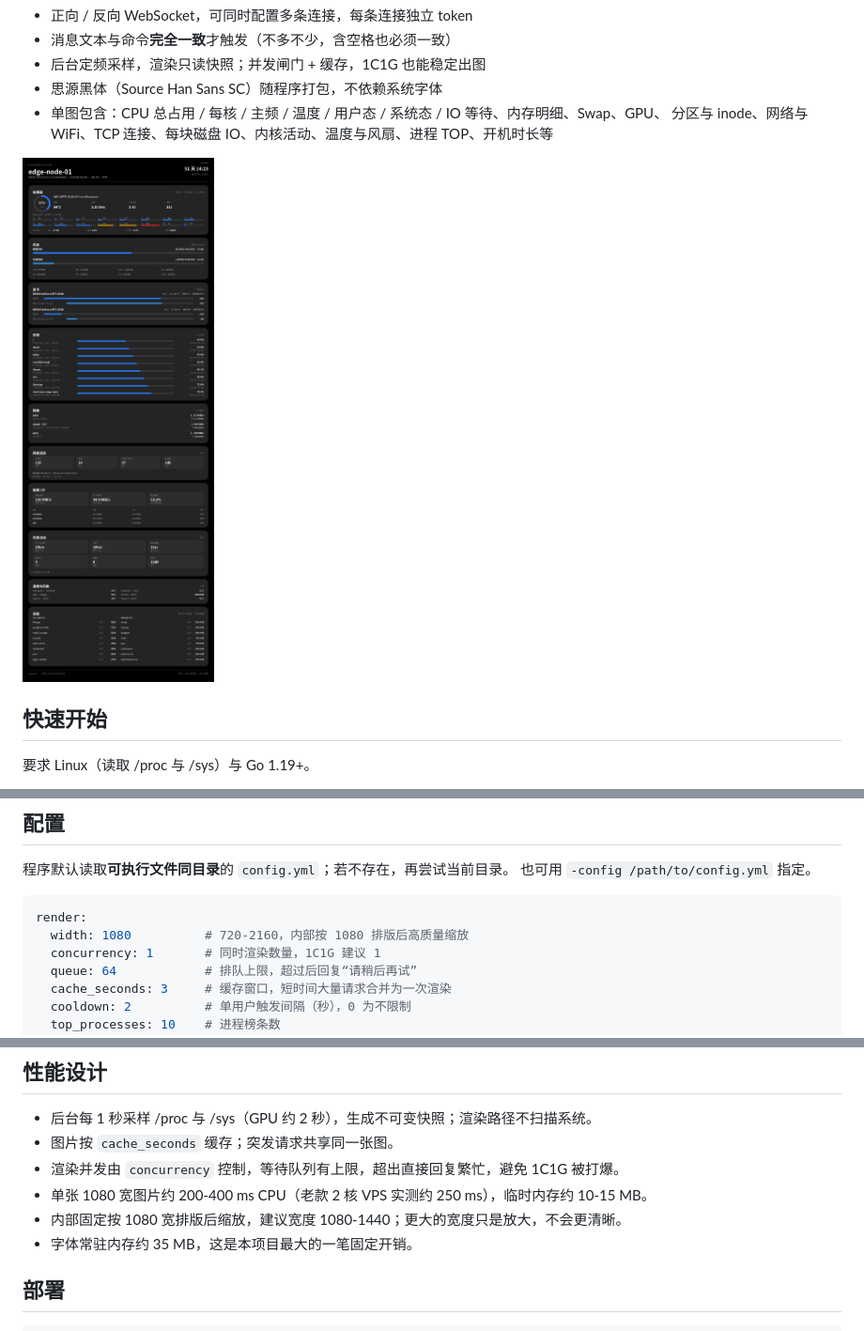
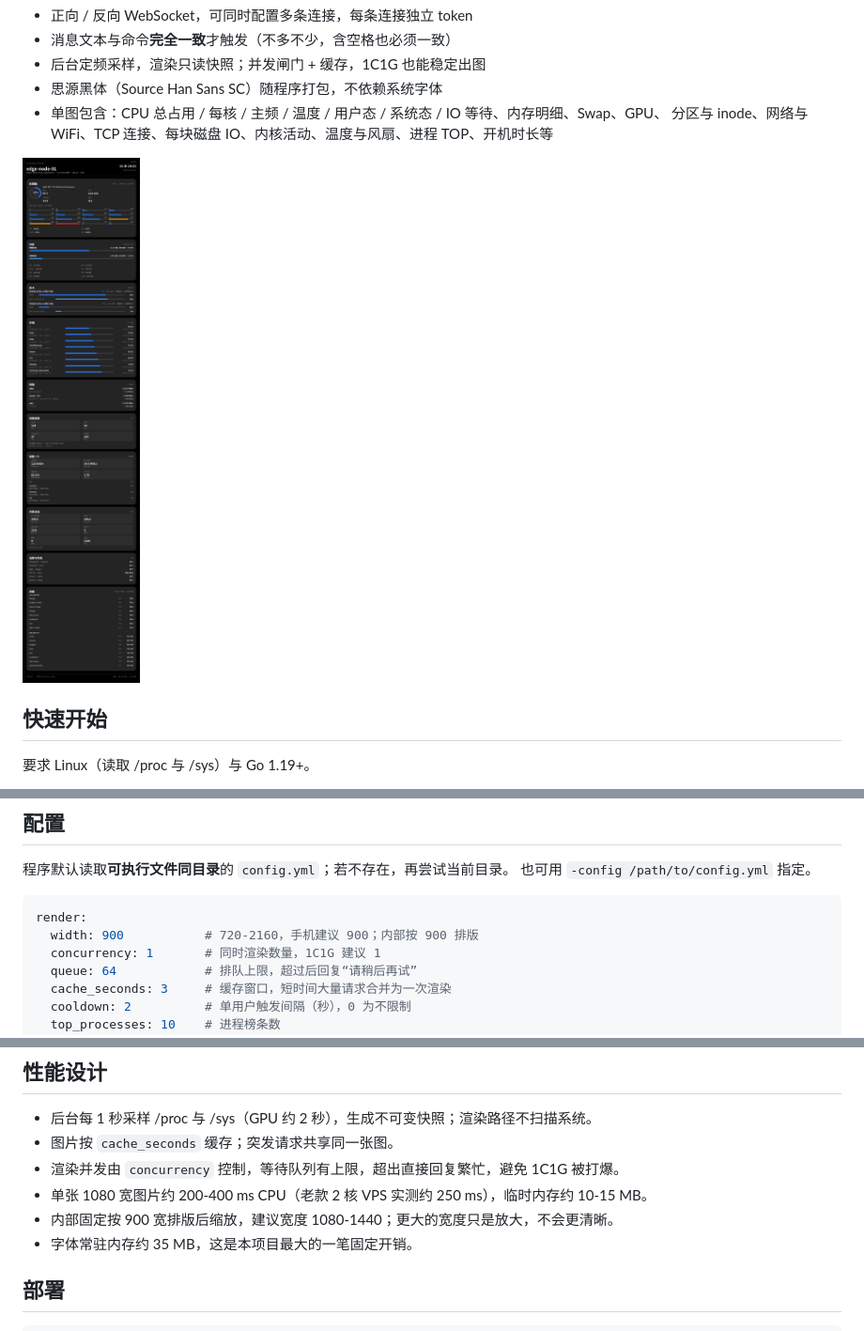
Before and after one commit to cyf112233/status-bot, a Markdown page: README.md, 3 parts joined by grey strips. Shown at 94% size. GitHub-like rendering; pictures changed too: docs/preview.png.

````diff
--- a/README.md
+++ b/README.md
@@ -35,7 +35,7 @@ vim config.yml
 
 ```yaml
 render:
-  width: 1080          # 720-2160，内部按 1080 排版后高质量缩放
+  width: 900           # 720-2160，手机建议 900；内部按 900 排版
   concurrency: 1       # 同时渲染数量，1C1G 建议 1
   queue: 64            # 排队上限，超过后回复“请稍后再试”
   cache_seconds: 3     # 缓存窗口，短时间大量请求合并为一次渲染
@@ -99,7 +99,7 @@ connections:
 - 图片按 `cache_seconds` 缓存；突发请求共享同一张图。
 - 渲染并发由 `concurrency` 控制，等待队列有上限，超出直接回复繁忙，避免 1C1G 被打爆。
 - 单张 1080 宽图片约 200-400 ms CPU（老款 2 核 VPS 实测约 250 ms），临时内存约 10-15 MB。
-- 内部固定按 1080 宽排版后缩放，建议宽度 1080-1440；更大的宽度只是放大，不会更清晰。
+- 内部固定按 900 宽排版后缩放，建议宽度 1080-1440；更大的宽度只是放大，不会更清晰。
 - 字体常驻内存约 35 MB，这是本项目最大的一笔固定开销。
 
 ## 部署
````
Also changed, not shown: 8 other files.
